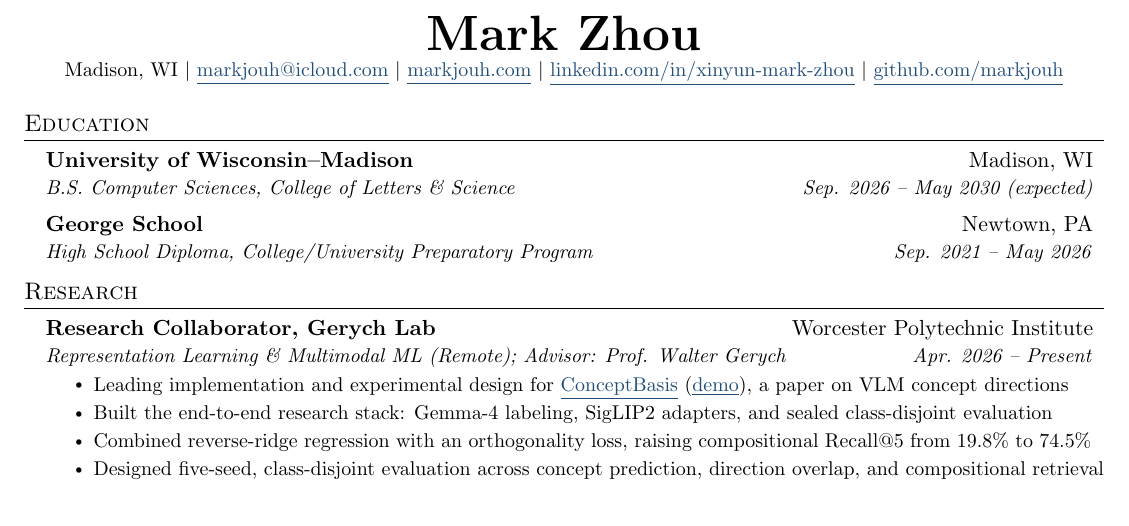
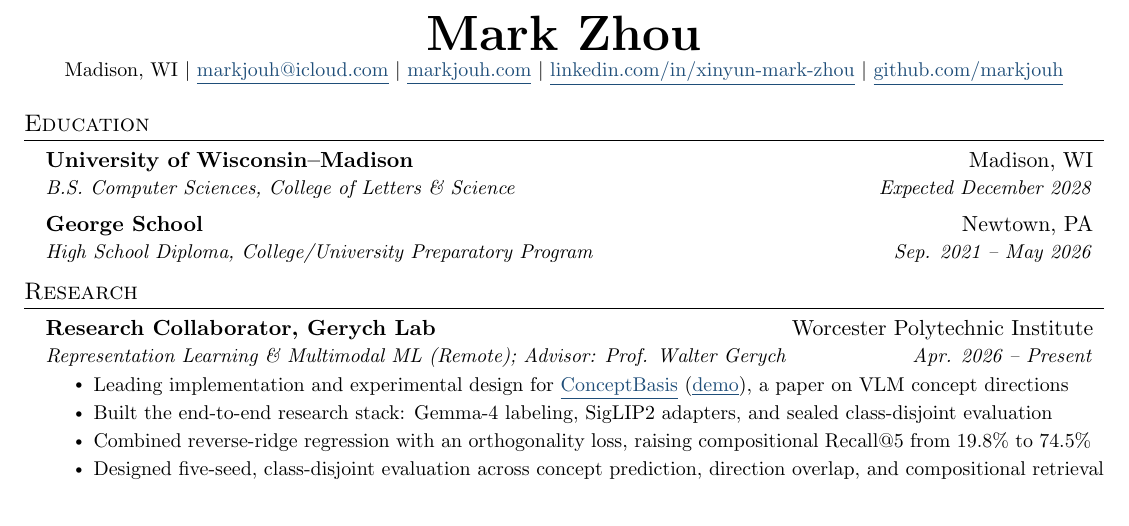
Before and after one commit to markjouh/website, a LaTeX CV (resume.tex): part of the page, cut so that both start at the same text. Compiled offline with pdfLaTeX.

Commit message:
Update expected graduation to December 2028

```diff
--- a/resume.tex
+++ b/resume.tex
@@ -110,7 +110,7 @@
   \resumeSubHeadingListStart
     \resumeSubheading
       {University of Wisconsin--Madison}{Madison, WI}
-      {B.S. Computer Sciences, College of Letters \& Science}{Sep. 2026 -- May 2030 (expected)}
+      {B.S. Computer Sciences, College of Letters \& Science}{Expected December 2028}
     \resumeSubheading
       {George School}{Newtown, PA}
       {High School Diploma, College/University Preparatory Program}{Sep. 2021 -- May 2026}
```
Also changed, not shown: resume.pdf.
